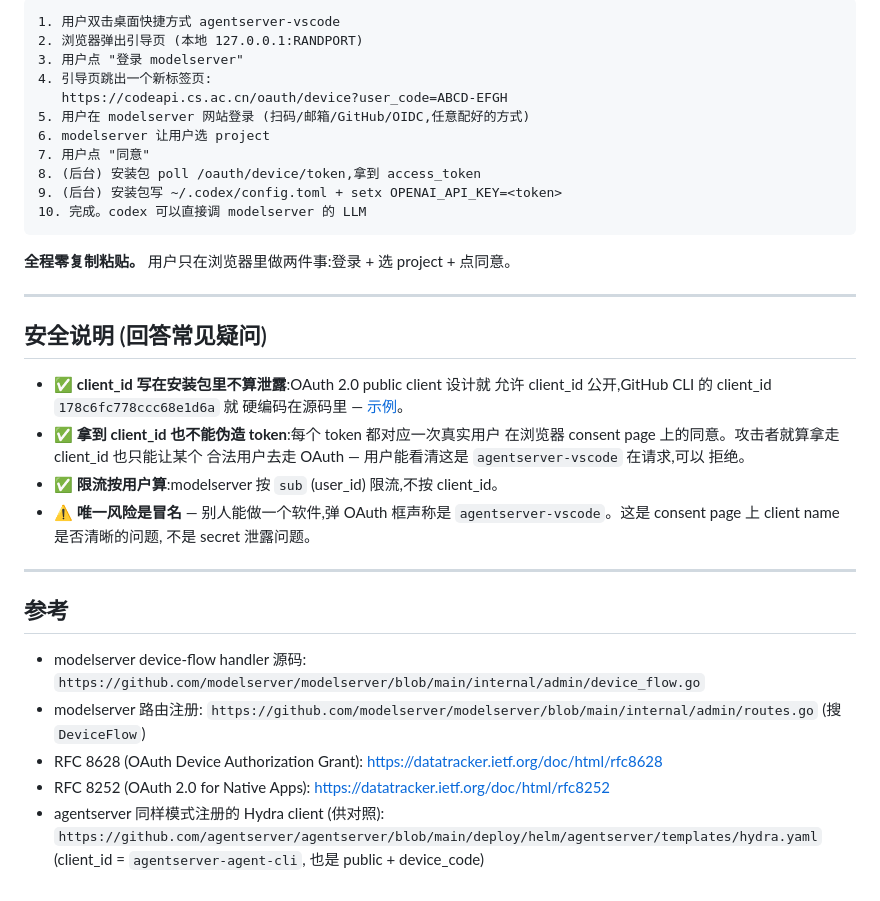
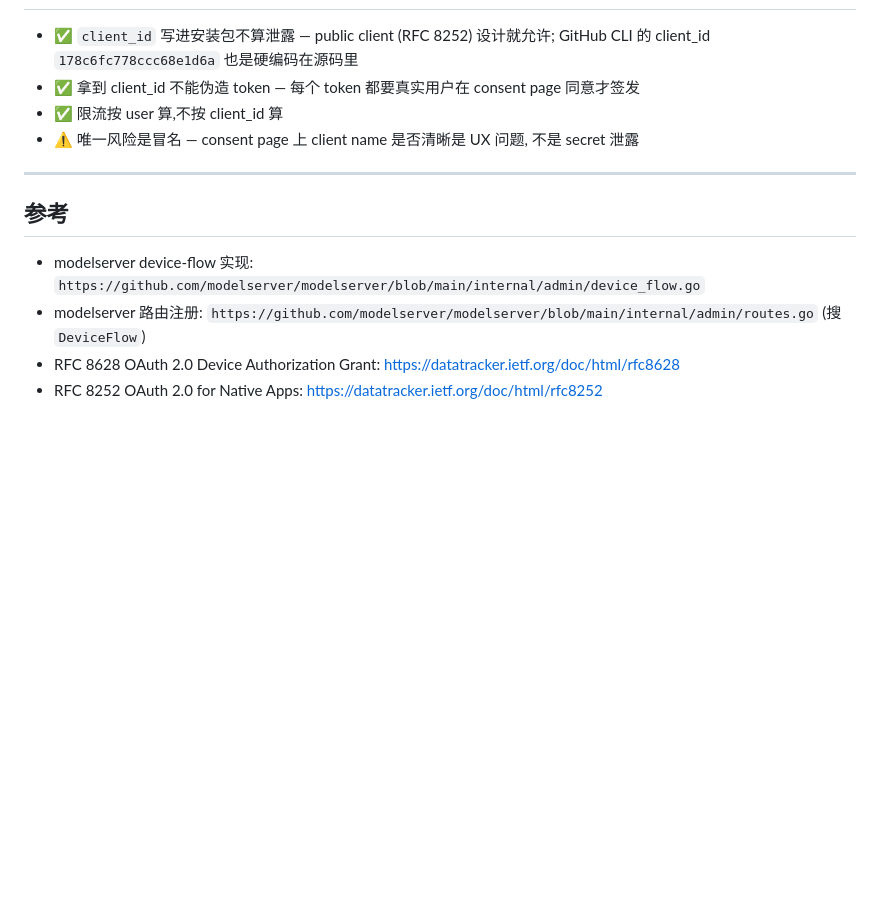
Before and after one commit to agentserver/app, a Markdown page: docs/ops/modelserver-oauth-client-registration.md, the part around one of its changes. Rendered like a GitHub page; blank space fills up the shorter version.

````diff
--- a/docs/ops/modelserver-oauth-client-registration.md
+++ b/docs/ops/modelserver-oauth-client-registration.md
@@ -174,48 +138,21 @@ https://codeapi.cs.ac.cn
 
-```
-1. 用户双击桌面快捷方式 agentserver-vscode
-2. 浏览器弹出引导页 (本地 127.0.0.1:RANDPORT)
-3. 用户点 "登录 modelserver"
-4. 引导页跳出一个新标签页:
-   https://codeapi.cs.ac.cn/oauth/device?user_code=ABCD-EFGH
-5. 用户在 modelserver 网站登录 (扫码/邮箱/GitHub/OIDC,任意配好的方式)
-6. modelserver 让用户选 project
-7. 用户点 "同意"
-8. (后台) 安装包 poll /oauth/device/token,拿到 access_token
-9. (后台) 安装包写 ~/.codex/config.toml + setx OPENAI_API_KEY=<token>
-10. 完成。codex 可以直接调 modelserver 的 LLM
-```
-
-**全程零复制粘贴。** 用户只在浏览器里做两件事:登录 + 选 project + 点同意。
-
----
-
-## 安全说明 (回答常见疑问)
-
-- ✅ **client_id 写在安装包里不算泄露**:OAuth 2.0 public client 设计就
-  允许 client_id 公开,GitHub CLI 的 client_id `178c6fc778ccc68e1d6a` 就
-  硬编码在源码里 — [示例](https://github.com/cli/oauth/blob/trunk/device/device_flow.go)。
-- ✅ **拿到 client_id 也不能伪造 token**:每个 token 都对应一次真实用户
-  在浏览器 consent page 上的同意。攻击者就算拿走 client_id 也只能让某个
-  合法用户去走 OAuth — 用户能看清这是 `agentserver-vscode` 在请求,可以
-  拒绝。
-- ✅ **限流按用户算**:modelserver 按 `sub` (user_id) 限流,不按 client_id。
-- ⚠️ **唯一风险是冒名** — 别人能做一个软件,弹 OAuth 框声称是
-  `agentserver-vscode`。这是 consent page 上 client name 是否清晰的问题,
-  不是 secret 泄露问题。
+- ✅ `client_id` 写进安装包不算泄露 — public client (RFC 8252) 设计就允许;
+  GitHub CLI 的 client_id `178c6fc778ccc68e1d6a` 也是硬编码在源码里
+- ✅ 拿到 client_id 不能伪造 token — 每个 token 都要真实用户在 consent
+  page 同意才签发
+- ✅ 限流按 user 算,不按 client_id 算
+- ⚠️ 唯一风险是冒名 — consent page 上 client name 是否清晰是 UX 问题,
+  不是 secret 泄露
 
 ---
 
 ## 参考
 
-- modelserver device-flow handler 源码:
+- modelserver device-flow 实现:
   `https://github.com/modelserver/modelserver/blob/main/internal/admin/device_flow.go`
 - modelserver 路由注册:
   `https://github.com/modelserver/modelserver/blob/main/internal/admin/routes.go` (搜 `DeviceFlow`)
-- RFC 8628 (OAuth Device Authorization Grant):
+- RFC 8628 OAuth 2.0 Device Authorization Grant:
   https://datatracker.ietf.org/doc/html/rfc8628
-- RFC 8252 (OAuth 2.0 for Native Apps):
+- RFC 8252 OAuth 2.0 for Native Apps:
   https://datatracker.ietf.org/doc/html/rfc8252
-- agentserver 同样模式注册的 Hydra client (供对照):
-  `https://github.com/agentserver/agentserver/blob/main/deploy/helm/agentserver/templates/hydra.yaml`
-  (client_id = `agentserver-agent-cli`, 也是 public + device_code)
````
Also changed, not shown: other parts of docs/ops/modelserver-oauth-client-registration.md (+95 -131 lines).
